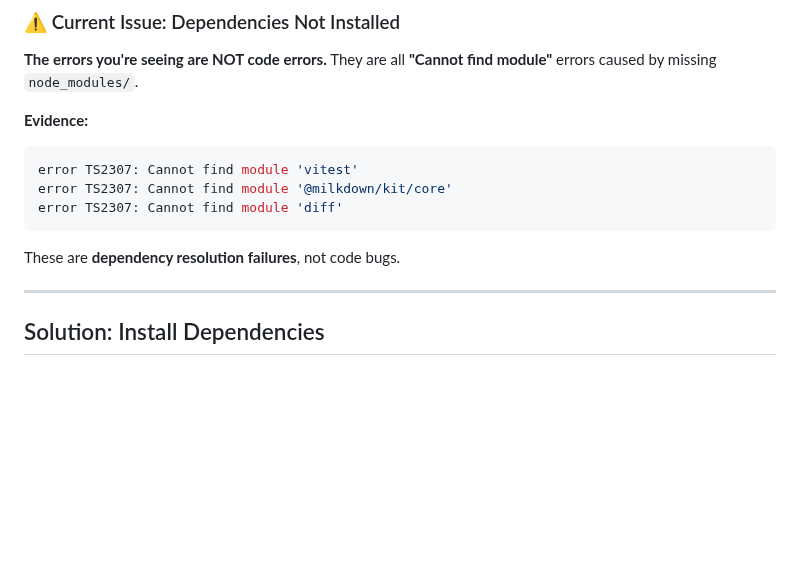
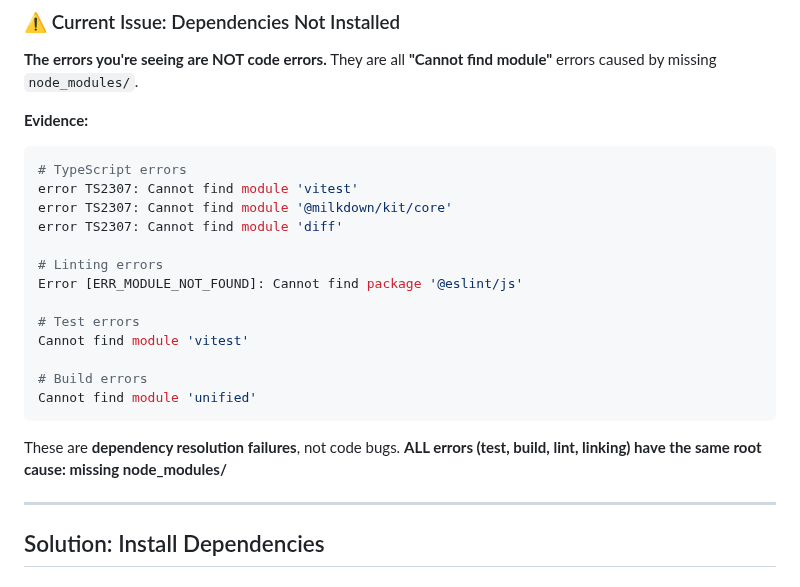
Before and after one commit to mvwestendorp/quarto-review-extension, a Markdown page: FINAL_STATUS.md, the part around the change. Drawn GitHub-style; blank space fills up the shorter version.

Commit message:
docs: clarify that linting errors also caused by missing dependencies
Updated FINAL_STATUS.md to include linting errors in the list of symptoms.

All errors have the same root cause:
- TypeScript errors (TS2307)
- Linting errors (ERR_MODULE_NOT_FOUND)
- Test failures (cannot find vitest)
- Build errors (cannot find modules)
- Linking errors

Solution remains the same: npm install

````diff
--- a/FINAL_STATUS.md
+++ b/FINAL_STATUS.md
@@ -33,12 +33,23 @@ They are all **"Cannot find module"** errors caused by missing `node_modules/`.
 
 **Evidence:**
 ```bash
+# TypeScript errors
 error TS2307: Cannot find module 'vitest'
 error TS2307: Cannot find module '@milkdown/kit/core'
 error TS2307: Cannot find module 'diff'
+
+# Linting errors
+Error [ERR_MODULE_NOT_FOUND]: Cannot find package '@eslint/js'
+
+# Test errors
+Cannot find module 'vitest'
+
+# Build errors
+Cannot find module 'unified'
 ```
 
 These are **dependency resolution failures**, not code bugs.
+**ALL errors (test, build, lint, linking) have the same root cause: missing node_modules/**
 
 ---
 
````
